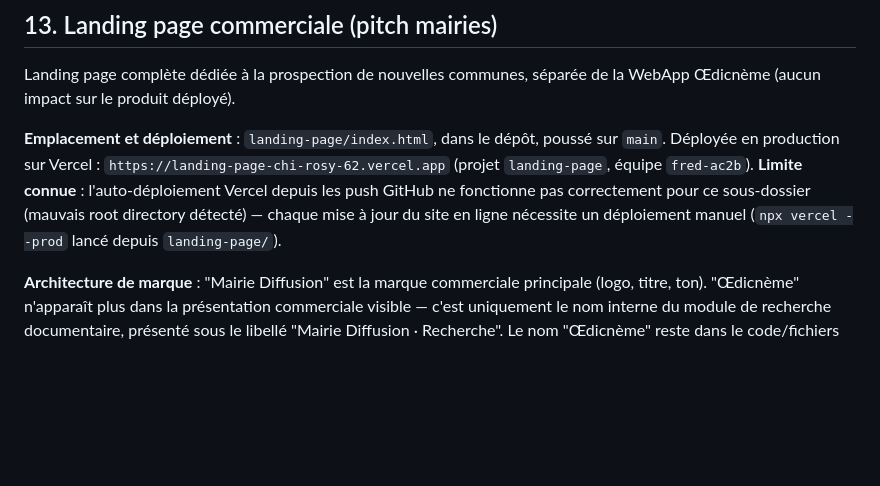
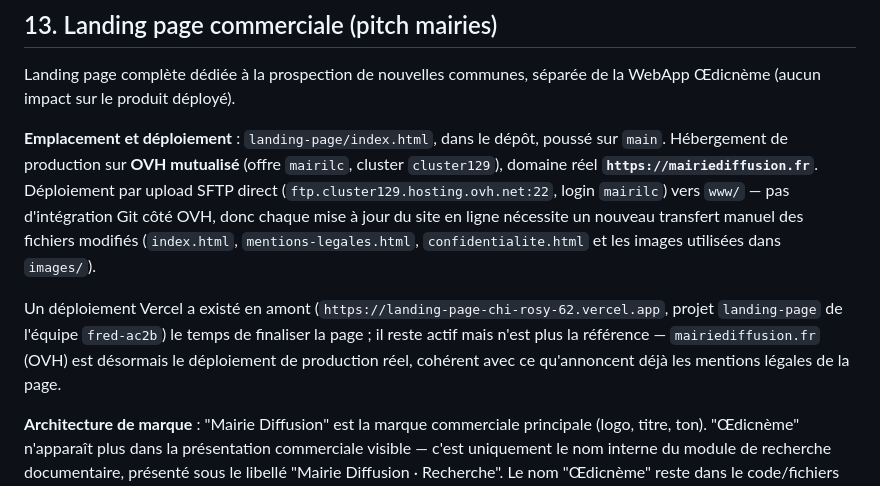
Before and after one commit to fredhindi-ctrl/houville-diffusion, a Markdown page: plan-houville.md, the part around the change. Drawn GitHub-style; blank space fills up the shorter version.

Commit message:
Update plan-houville.md: OVH is now the real production hosting
Landing page is deployed on OVH shared hosting (mairiediffusion.fr)
via SFTP upload, not Git integration. Vercel deployment kept but no
longer the reference.

Co-Authored-By: Claude Sonnet 5 <noreply@anthropic.com>

```diff
--- a/plan-houville.md
+++ b/plan-houville.md
@@ -329,11 +329,17 @@ Landing page complète dédiée à la prospection de nouvelles communes, sépar
 Œdicnème (aucun impact sur le produit déployé).
 
 **Emplacement et déploiement** : `landing-page/index.html`, dans le dépôt, poussé sur `main`.
-Déployée en production sur Vercel : `https://landing-page-chi-rosy-62.vercel.app` (projet
-`landing-page`, équipe `fred-ac2b`). **Limite connue** : l'auto-déploiement Vercel depuis les
-push GitHub ne fonctionne pas correctement pour ce sous-dossier (mauvais root directory
-détecté) — chaque mise à jour du site en ligne nécessite un déploiement manuel
-(`npx vercel --prod` lancé depuis `landing-page/`).
+Hébergement de production sur **OVH mutualisé** (offre `mairilc`, cluster `cluster129`),
+domaine réel **`https://mairiediffusion.fr`**. Déploiement par upload SFTP direct
+(`ftp.cluster129.hosting.ovh.net:22`, login `mairilc`) vers `www/` — pas d'intégration Git
+côté OVH, donc chaque mise à jour du site en ligne nécessite un nouveau transfert manuel des
+fichiers modifiés (`index.html`, `mentions-legales.html`, `confidentialite.html` et les images
+utilisées dans `images/`).
+
+Un déploiement Vercel a existé en amont (`https://landing-page-chi-rosy-62.vercel.app`, projet
+`landing-page` de l'équipe `fred-ac2b`) le temps de finaliser la page ; il reste actif mais
+n'est plus la référence — `mairiediffusion.fr` (OVH) est désormais le déploiement de
+production réel, cohérent avec ce qu'annoncent déjà les mentions légales de la page.
 
 **Architecture de marque** : "Mairie Diffusion" est la marque commerciale principale
 (logo, titre, ton). "Œdicnème" n'apparaît plus dans la présentation commerciale visible —
```
